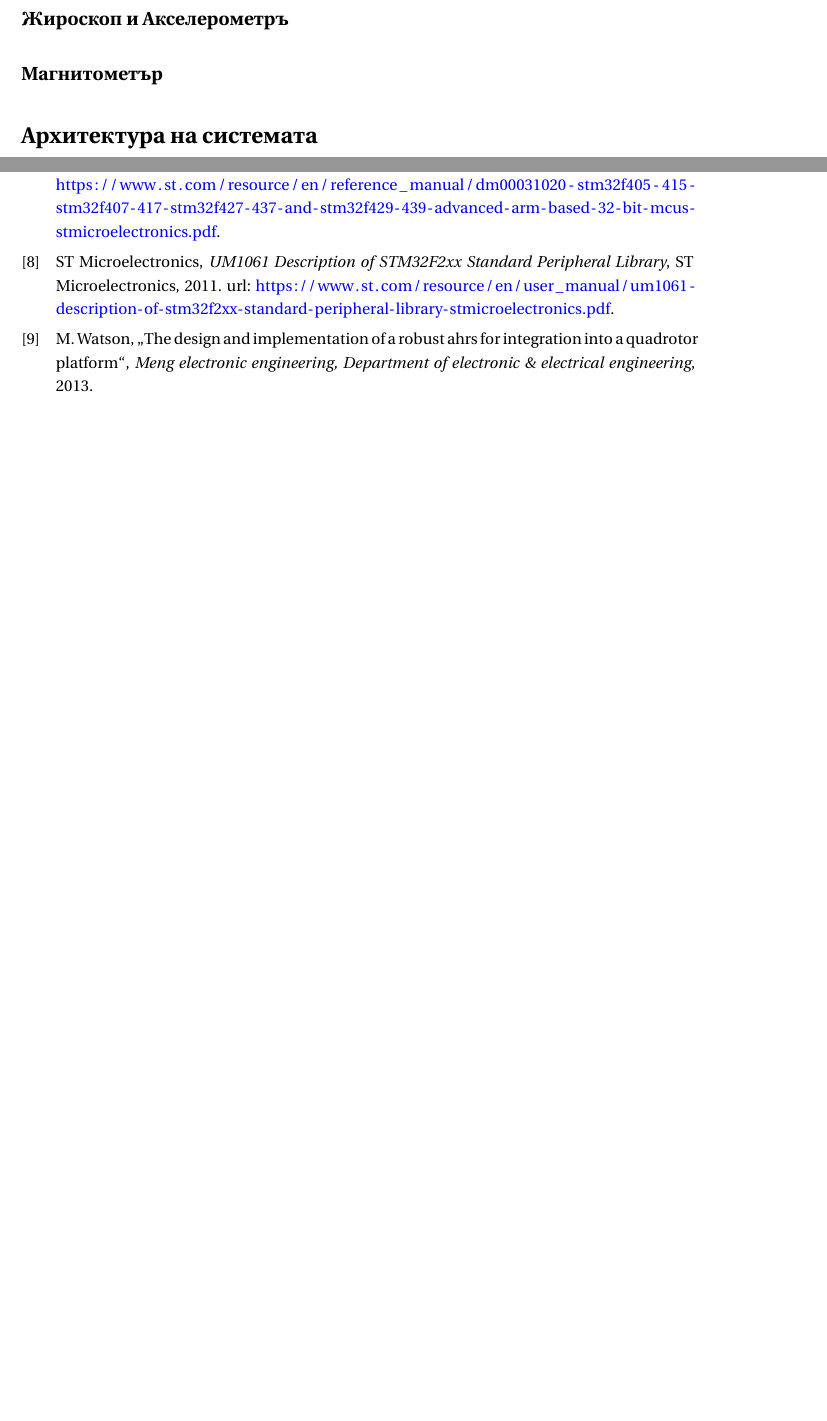
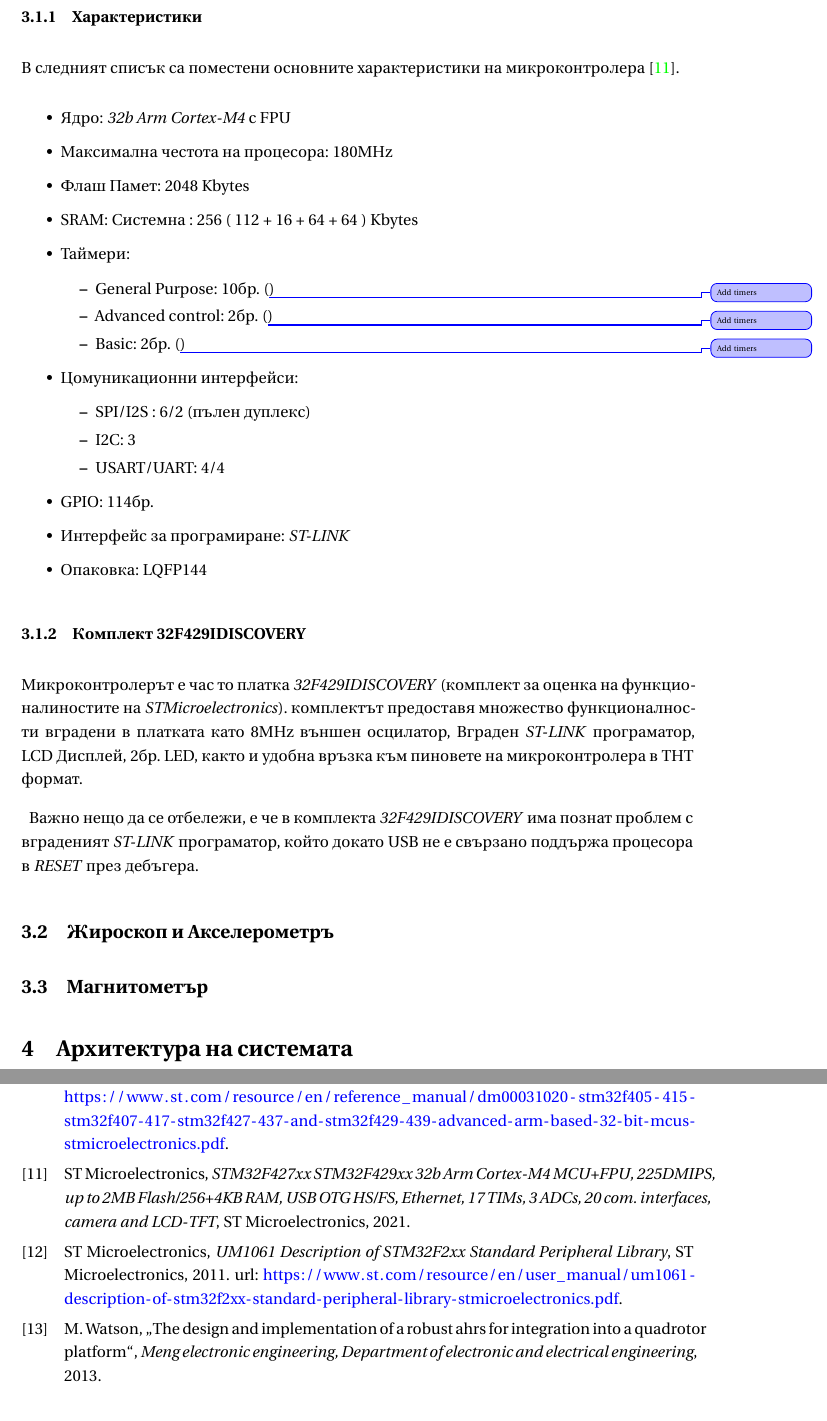
Before and after one commit to Rafael-Kalachev/thesis_bachelor_quadrotor_doc, a LaTeX thesis (thesis.tex, which reads bibliography/thesis.bib, chapters/mcu.tex, preamble/page_setup.tex): two parts of pages 4 and 5 of 5 before the commit and two parts of pages 4 and 6 of 6 after it, joined at a grey line, cut at the place of the change, the shorter picture padded with empty space. Compiled offline with XeLaTeX.

Commit message:
MCU text updated

```diff
--- a/bibliography/thesis.bib
+++ b/bibliography/thesis.bib
@@ -10,7 +10,7 @@
 @article{watson2013design,
   title={The design and implementation of a robust ahrs for integration into a quadrotor platform},
   author={Watson, Matthew},
-  journal={Meng electronic engineering, Department of electronic \& electrical engineering},
+  journal={Meng electronic engineering, Department of electronic and electrical engineering},
   year={2013},
   keywords={en}
 }
@@ -54,12 +54,29 @@
   keywords     = {en}
 }
 
+
+
+
+
+
+
+
+
+
 @manual{stmerrasheet,
   title        = {Errata sheet {STM32F427/437} and {STM32F429/439} line limitations},
   author       = {{ST Microelectronics}},
   organization = {ST Microelectronics},
   year         = {2021},
   url          = {https://www.st.com/resource/en/errata_sheet/es0206-stm32f427437-and-stm32f429439-line-limitations-stmicroelectronics.pdf},
+  keywords     = {en}
+}
+
+@manual{stmmcudatasheet,
+  title        = {{STM32F427xx STM32F429xx} {32b Arm Cortex-M4 MCU+FPU, 225DMIPS,} up to {2MB Flash/256+4KB RAM, USB OTG HS/FS}, Ethernet, 17 {TIM}s, 3 {ADC}s, 20 com. interfaces, camera and {LCD-TFT}},
+  author       = {{ST Microelectronics}},
+  organization = {ST Microelectronics},
+  year         = {2021},
   keywords     = {en}
 }
 
@@ -83,0 +108,5 @@ keywords     = {en}
+url          = {https://www.st.com/resource/en/datasheet/lis3mdl.pdf},
+keywords     = {en}
+}
+
+@manual{accgyrorefman,
@@ -83,0 +126,3 @@ keywords     = {en}
+url          = {https://www.st.com/resource/en/datasheet/lps25h.pdf},
+keywords     = {en}
+}
--- a/chapters/mcu.tex
+++ b/chapters/mcu.tex
@@ -1,4 +1,47 @@
 \subsection{Микроконтролер}
 
-Микроконторлерът използван за проекта е с ядро с архитектура \textit{ARM Cortex-M4}, произведен от \textit{STMicroelectronics}.
+Микроконторлерът използван за проекта е с ядро с архитектура \textit{ARM Cortex-M4},
+произведен от \textit{STMicroelectronics}.
 Модел \texttt{stm32f429ZIT6U}.
+
+\subsubsection{Характеристики}
+
+В следният списък са поместени основните характеристики
+на микроконтролера \cite{stmmcudatasheet}.
+
+\begin{itemize}
+    \item Ядро: \textit{32b Arm Cortex-M4} с FPU
+    \item Максимална честота на процесора: 180MHz
+    \item Флаш Памет: 2048 Kbytes
+    \item SRAM: Системна : 256 ( 112 + 16 + 64 + 64 ) Kbytes
+    \item Таймери:
+    \begin{itemize}
+        \item General Purpose: 10бр. (\change{Add timers})
+        \item Advanced control: 2бр. (\change{Add timers})
+        \item Basic: 2бр. (\change{Add timers})
+    \end{itemize}
+    \item Цомуникационни интерфейси:
+    \begin{itemize}
+        \item SPI/I2S : 6/2 (пълен дуплекс)
+        \item I2C: 3
+        \item USART/UART: 4/4
+    \end{itemize}
+
+    \item GPIO: 114бр.
+    \item Интерфейс за програмиране: \textit{ST-LINK}
+    \item Опаковка: LQFP144
+\end{itemize}
+
+\subsubsection{Комплект 32F429IDISCOVERY}
+
+Микроконтролерът е час то платка \textit{32F429IDISCOVERY}
+(комплект за оценка на функционалиностите на \textit{STMicroelectronics}).
+комплектът предоставя множество функционалности вградени в платката като
+8MHz външен осцилатор, Вграден \textit{ST-LINK} програматор,
+LCD Дисплей, 2бр. LED, както и удобна връзка към пиновете на
+микроконтролера в THT формат.
+
+Важно нещо да се отбележи, е че в комплекта \textit{32F429IDISCOVERY}
+има познат проблем с вграденият \textit{ST-LINK} програматор,
+който докато USB не е свързано поддържа процесора в \textit{RESET}
+през дебъгера.
--- a/preamble/page_setup.tex
+++ b/preamble/page_setup.tex
@@ -6,7 +6,7 @@
 
 \pagestyle{fancy}
 
-\fancyhead[L]{\scalerel*{\includegraphics{logo}}{\strut}\quad{\small Технически Университет София}}
+\fancyhead[L]{\scalerel*{\includegraphics{logo}}{\strut}\quad{\small ТУ София}}
 \fancyhead[R]{{\small \documenttitleshort} }
 \fancyfoot[C]{\thepage}
 
```
Also changed, not shown: thesis.tex (+4 -42 lines), export/thesis.pdf, thesis.pdf (deleted), bibliography/thesis.bib (28 more changed lines), 1 other file.
